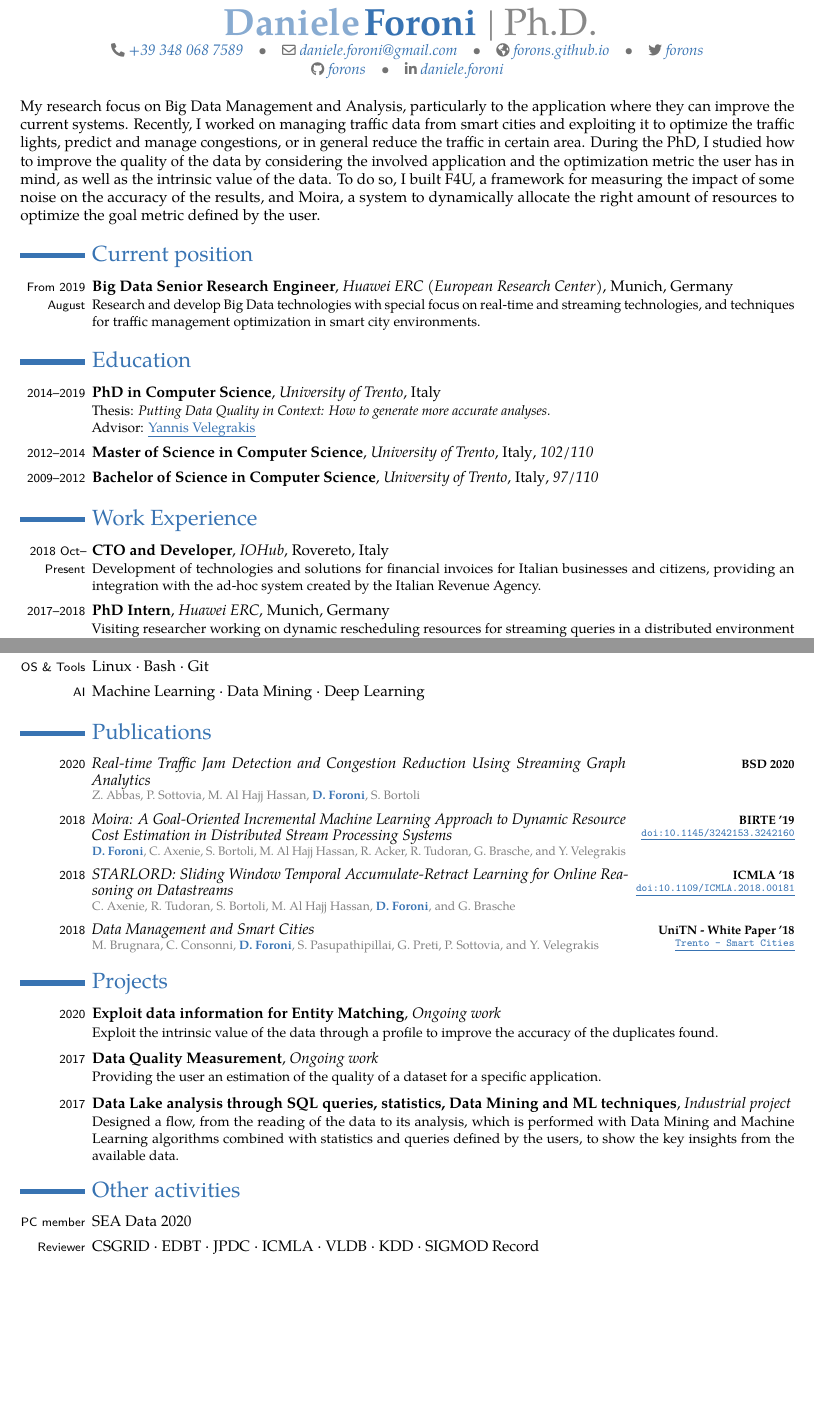
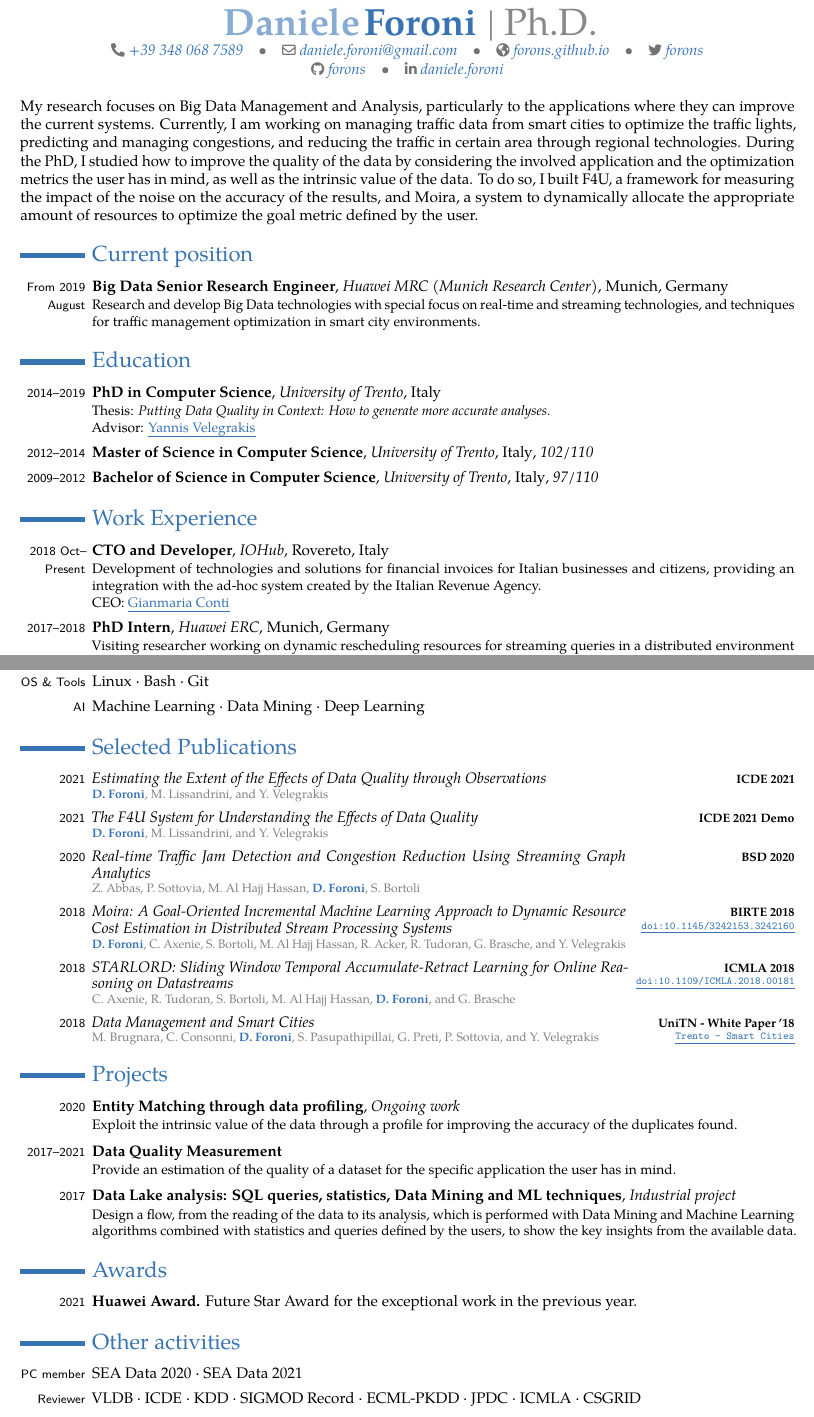
Before and after one commit to forons/curriculumvitae, a LaTeX CV (resume.tex): two parts of pages 1 and 2 of 2 before the commit and two parts of pages 1 and 2 of 3 after it, joined at a grey line, cut so that both start at the same text, the shorter picture padded with empty space. Compiled offline with pdfLaTeX.

Commit message:
Add ICDE papers

```diff
--- a/resume.tex
+++ b/resume.tex
@@ -61,10 +61,10 @@
 
 \vspace*{-5mm}
 
-My research focus on Big Data Management and Analysis, particularly to the application where they can improve the current systems.
-Recently, I worked on managing traffic data from smart cities and exploiting it to optimize the traffic lights, predict and manage congestions, or in general reduce the traffic in certain area.
-During the PhD, I studied how to improve the quality of the data by considering the involved application and the optimization metric the user has in mind, as well as the intrinsic value of the data.
-To do so, I built F4U, a framework for measuring the impact of some noise on the accuracy of the results, and Moira, a system to dynamically allocate the right amount of resources to optimize the goal metric defined by the user.
+My research focuses on Big Data Management and Analysis, particularly to the applications where they can improve the current systems.
+Currently, I am working on managing traffic data from smart cities to optimize the traffic lights, predicting and managing congestions, and reducing the traffic in certain area through regional technologies.
+During the PhD, I studied how to improve the quality of the data by considering the involved application and the optimization metrics the user has in mind, as well as the intrinsic value of the data.
+To do so, I built F4U, a framework for measuring the impact of the noise on the accuracy of the results, and Moira, a system to dynamically allocate the appropriate amount of resources to optimize the goal metric defined by the user.
 
 
 %************************************************
@@ -73,7 +73,7 @@ To do so, I built F4U, a framework for measuring the impact of some noise on the
 %************************************************
 %************************************************
 
-\cventry{From 2019 August}{Big Data Senior Research Engineer}{Huawei ERC (European Research Center)}{Munich}{Germany}
+\cventry{From 2019 August}{Big Data Senior Research Engineer}{Huawei MRC (Munich Research Center)}{Munich}{Germany}
   {Research and develop Big Data technologies with special focus on real-time and streaming technologies, and techniques for traffic management optimization in smart city environments.}
 
 
@@ -99,7 +99,8 @@ To do so, I built F4U, a framework for measuring the impact of some noise on the
 %************************************************
 
 \cventry{2018 Oct--Present}{CTO and Developer}{IOHub}{Rovereto}{Italy}
-  {Development of technologies and solutions for financial invoices for Italian businesses and citizens, providing an integration with the ad-hoc system created by the Italian Revenue Agency.}
+  {Development of technologies and solutions for financial invoices for Italian businesses and citizens, providing an integration with the ad-hoc system created by the Italian Revenue Agency.\\
+  CEO: \cvlink{https://www.linkedin.com/in/gianmaria-conti-38303712/}{Gianmaria Conti}}
 
 \cventry{2017--2018}{PhD Intern}{Huawei ERC}{Munich}{Germany}
   {Visiting researcher working on dynamic rescheduling resources for streaming queries in a distributed environment based on the goal metric defined by the user.\\
@@ -151,44 +152,42 @@ To do so, I built F4U, a framework for measuring the impact of some noise on the
 
 \cvlanguage{Programming}{Python · Java · Scala · C\# · SQL · Javascript}{}
 \cvlanguage{Framework}{Apache Spark · Flink · Kafka · Hadoop · NoSQL}{}
-\cvlanguage{Certifications}{Scalable Machine Learning with Apache Spark}{}
+\cvlanguage{Certifications}{\cvlink{https://s3.amazonaws.com/verify.edx.org/downloads/2436694a40764beab0a6cfe5bb71c7d7/Certificate.pdf}{Scalable Machine Learning with Apache Spark}}{}
 \cvlanguage{OS \& Tools}{Linux · Bash · Git}{}
 \cvlanguage{AI}{Machine Learning · Data Mining · Deep Learning}{}
 
 
 %************************************************
 %************************************************
-\section{Publications}
+\section{Selected Publications}
 %************************************************
 %************************************************
 
 % \cvpublication{2021}{Putting Data Quality in Context}{Under review in TKDE}
 %   {\danieleauthor, M. Lissandrini, and Y. Velegrakis}{}
 
-% \cvpublication{2021}{F4U: The Contextualized Data Quality System}{Under review in VLDB}
-%   {\danieleauthor, M. Lissandrini, and Y. Velegrakis}{}
+\cvpublication{2021}{Estimating the Extent of the Effects of Data Quality through Observations}{ICDE 2021}
+  {\danieleauthor, M. Lissandrini, and Y. Velegrakis}{}
 
-% \cvpublication{2021}{On Contextualizing Data Quality}{\hspace{-20pt}Submitted to Sigmod Record}
-%   {\danieleauthor, M. Lissandrini, and Y. Velegrakis}{}
+\cvpublication{2021}{The F4U System for Understanding the Effects of Data Quality}{ICDE 2021 Demo}
+  {\danieleauthor, M. Lissandrini, and Y. Velegrakis}{}
 
 \cvpublication{2020}{Real-time Traffic Jam Detection and Congestion Reduction Using Streaming Graph Analytics}{BSD 2020}
   {Z. Abbas, P. Sottovia, M. Al Hajj Hassan, \danieleauthor, S. Bortoli}{}
   % {\hspace{-20pt}\doilink{https://doi.org/10.1145/3242153.3242160}{doi:10.1145/3242153.3242160}}
 
-\cvpublication{2018}{Moira: A Goal-Oriented Incremental Machine Learning Approach to Dynamic Resource Cost Estimation in Distributed Stream Processing Systems}{BIRTE '19}
+\cvpublication{2018}{Moira: A Goal-Oriented Incremental Machine Learning Approach to Dynamic Resource Cost Estimation in Distributed Stream Processing Systems}{BIRTE 2018}
   {\danieleauthor, C. Axenie, S. Bortoli, M. Al Hajj Hassan, R. Acker, R. Tudoran, G. Brasche, and Y. Velegrakis}
   {\hspace{-20pt}\doilink{https://doi.org/10.1145/3242153.3242160}{doi:10.1145/3242153.3242160}}
 
 \cvpublication{2018}{STARLORD: Sliding Window Temporal Accumulate-Retract Learning for
-Online Reasoning on Datastreams}{ICMLA '18}
+Online Reasoning on Datastreams}{ICMLA 2018}
   {C. Axenie, R. Tudoran, S. Bortoli, M. Al Hajj Hassan, \danieleauthor, and G. Brasche}
   {\hspace{-20pt}\doilink{https://doi.org/10.1109/ICMLA.2018.00181}{doi:10.1109/ICMLA.2018.00181}}
 
 \cvpublication{2018}{Data Management and Smart Cities}{UniTN - White Paper '18}
   {M. Brugnara, C. Consonni, \danieleauthor, S. Pasupathipillai, G. Preti, P. Sottovia, and Y. Velegrakis}
   {\doilink{https://event.unitn.it/smartcities-trento/Trento_WP_Brugnara1.pdf}{Trento - Smart Cities}}
-
-% \cvpublication{2016}{\scalebox{.98}[1.0]{Are safer looking neighborhoods more lively? a multimodal investigation into urban life}}{ACM MM '16}{\marcoauthor, R. Vieriu, G. Zen, S. Dragicevic, N. Naik, M. Caraviello, C. A. Hidalgo, N. Sebe, and B. Lepri.}{\doilink{https://doi.org/10.1145/2964284.2964312}{doi:10.1145/ 2964284.2964312}}
 
 
 %************************************************
@@ -197,34 +196,24 @@ Online Reasoning on Datastreams}{ICMLA '18}
 %************************************************
 %************************************************
 
-\cventry{2020}{Exploit data information for Entity Matching}{Ongoing work}{}{}
-  {Exploit the intrinsic value of the data through a profile to improve the accuracy of the duplicates found.}
+\cventry{2020}{Entity Matching through data profiling}{Ongoing work}{}{}
+  {Exploit the intrinsic value of the data through a profile for improving the accuracy of the duplicates found.}
 
-\cventry{2017}{Data Quality Measurement}{Ongoing work}{}{}
-  {Providing the user an estimation of the quality of a dataset for a specific application.}
+\cventry{2017--2021}{Data Quality Measurement}{}{}{}
+  {Provide an estimation of the quality of a dataset for the specific application the user has in mind.}
 
-\cventry{2017}{Data Lake analysis through SQL queries, statistics, Data Mining and ML techniques}{Industrial project}{}{}
-  {Designed a flow, from the reading of the data to its analysis, which is performed with Data Mining and Machine Learning algorithms combined with statistics and queries defined by the users, to show the key insights from the available data.}
+\cventry{2017}{Data Lake analysis: SQL queries, statistics, Data Mining and ML techniques}{Industrial project}{}{}
+  {Design a flow, from the reading of the data to its analysis, which is performed with Data Mining and Machine Learning algorithms combined with statistics and queries defined by the users, to show the key insights from the available data.}
 
 
 % %************************************************
 % %************************************************
-% \section{Awards}
+\section{Awards}
 % %************************************************
 % %************************************************
 
-% \cvitemwithcomment{2017}{\textbf{Microsoft Azure Research Award.} Azure cloud credits for my research.}{\EUR{20,000.00}}
-
-% \cvitemwithcomment{2017}{\textbf{1st Place.} Italian Football Federation Match Analysis competition.}{\EUR{5,000.00}}
-
-% \cvitemwithcomment{2017}{\textbf{Travel and Accomodation Grant.} Computational Social Science Summer school.}{}
-
-% \cvitemwithcomment{2016}{\textbf{Travel Grant.} ACM grant for the Multimedia 2016 conference.}{}
-
-% \cvitemwithcomment{2016}{\textbf{Travel Grant.} Google grant for the WWW 2016 conference.}{}
-
-% \cvitemwithcomment{2016}{\textbf{Best Master student.} University of Trento.}{}
-
+\cvitemwithcomment{2021}{\textbf{Huawei Award.} Future Star Award for the exceptional work in the previous year.}{}
+% \cvitemwithcomment{2021}{\textbf{Huawei MRC Award.} Gold Medal for the exceptional work in the previous year.}{\EUR{20,000.00}}
 
 %************************************************
 %************************************************
@@ -232,8 +221,8 @@ Online Reasoning on Datastreams}{ICMLA '18}
 %************************************************
 %************************************************
 
-\cvitemwithcomment{PC member}{SEA Data 2020}{}
-\cvlanguage{Reviewer}{CSGRID · EDBT · JPDC · ICMLA · VLDB · KDD · SIGMOD Record}{}
+\cvitemwithcomment{PC member}{SEA Data 2020 · SEA Data 2021}{}
+\cvlanguage{Reviewer}{VLDB · ICDE · KDD · SIGMOD Record · ECML-PKDD · JPDC · ICMLA · CSGRID}{}
 
 
 %************************************************
```
Also changed, not shown: resume.tex (10 more changed lines).
